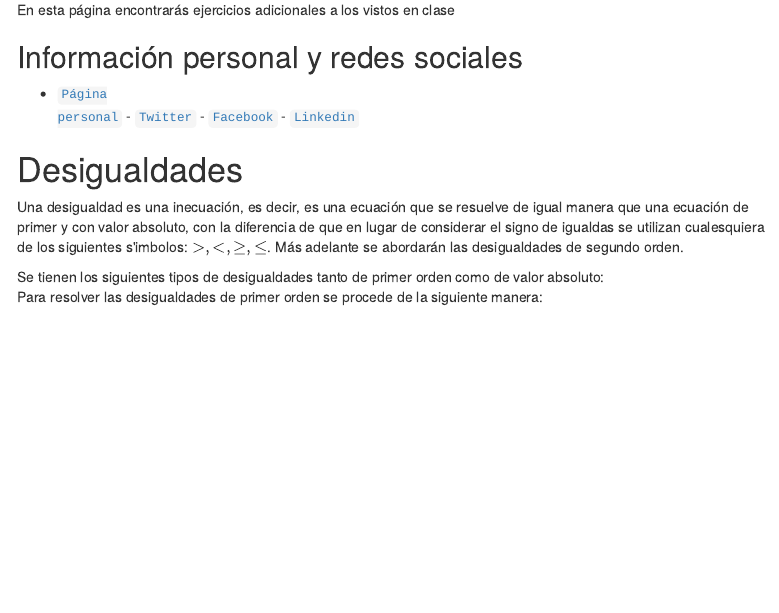
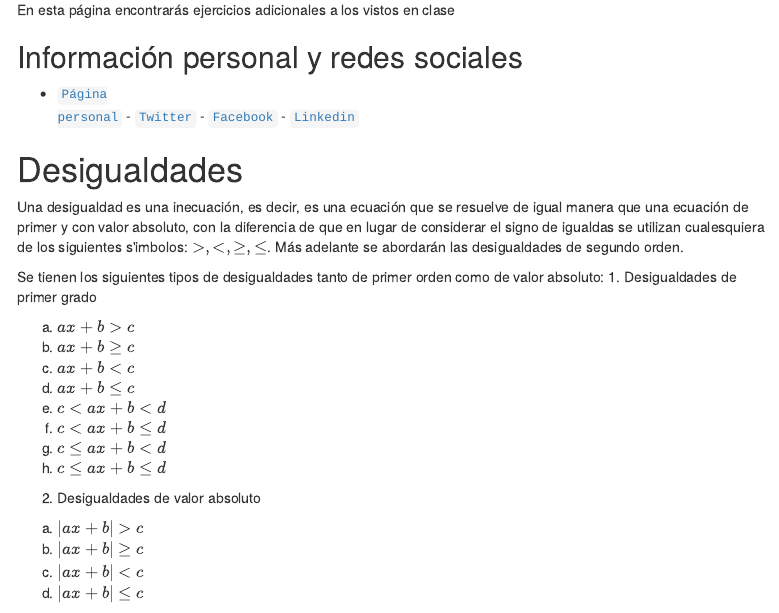
Before and after one commit to ProfTodoMundo/NotasCalculoDiferencial, an R Markdown document (docs/index.Rmd): the page in a window 1100 px wide, from 230 px down. Rendered offline with R 4.5, knitr and Pandoc, with nearby package versions; menus at the side of the page are left out.

Commit message:
Se modifico el texto eliminando un bloque del principio en formato LaTex

```diff
--- a/docs/index.Rmd
+++ b/docs/index.Rmd
@@ -29,31 +29,26 @@ En esta página encontrarás ejercicios adicionales a los vistos en clase
 Una desigualdad es una inecuación, es decir, es una ecuación que se resuelve de igual manera que una ecuación de primer y con valor absoluto, con la diferencia de que en lugar de considerar el signo de igualdas se utilizan cualesquiera de los siguientes s\'imbolos: $>,<,\geq,\leq$. Más adelante se abordarán las desigualdades de segundo orden.
 
 Se tienen los siguientes tipos de desigualdades tanto de primer orden como de valor absoluto:
-\begin{itemize}
-\item Desigualdades de primer grado
-
-\begin{itemize}
-\item $ax+b>c$
-\item $ax+b\geq c$
-\item $ax+b<c$
-\item $ax+b\leq c$
-\item $c<ax+b< d$
-\item $c<ax+b\leq d$
-\item $c\leq ax+b< d$
-\item $c\leq ax+b\leq d$
-\end{itemize}
+1. Desigualdades de primer grado
 
 
-\item Desigualdades de segundo grado
+a. $ax+b>c$
+b. $ax+b\geq c$
+c. $ax+b<c$
+d. $ax+b\leq c$
+e. $c<ax+b< d$
+f. $c<ax+b\leq d$
+g. $c\leq ax+b< d$
+h. $c\leq ax+b\leq d$
 
-\begin{itemize}
-\item $|ax+b|>c$
-\item $|ax+b|\geq c$
-\item $|ax+b|<c$
-\item $|ax+b|\leq c$
-\end{itemize}
+2. Desigualdades de valor absoluto
 
-\end{itemize}
+
+a. $|ax+b|>c$
+b. $|ax+b|\geq c$
+c. $|ax+b|<c$
+d. $|ax+b|\leq c$
+
 
 Para resolver las desigualdades de primer orden se procede de la siguiente manera:
 
```
Also changed, not shown: 1 other file.
